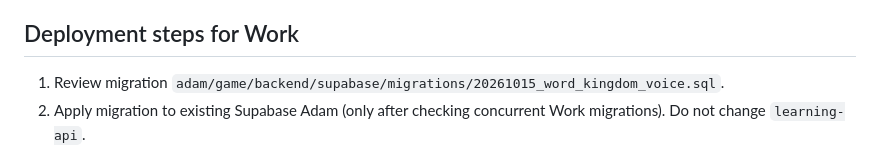
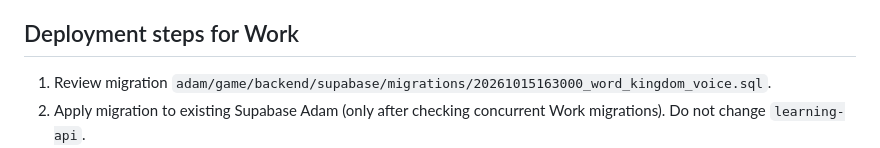
Before and after one commit to Mo31D/Elasrag, a Markdown page: adam/words/VOICE.md, the part around the change. Rendered like a GitHub page.

Commit message:
Update reviewed voice migration path in runbook

```diff
--- a/adam/words/VOICE.md
+++ b/adam/words/VOICE.md
@@ -27,7 +27,7 @@ Server: Supabase Edge Function `word-voice`, guarded by `verify_jwt: true`.
 
 ## Deployment steps for Work
 
-1. Review migration `adam/game/backend/supabase/migrations/20261015_word_kingdom_voice.sql`.
+1. Review migration `adam/game/backend/supabase/migrations/20261015163000_word_kingdom_voice.sql`.
 2. Apply migration to existing Supabase Adam (only after checking concurrent Work migrations). Do not change `learning-api`.
 3. Deploy `adam/game/backend/supabase/functions/word-voice` with `verify_jwt=true` and model secret `GEMINI_API_KEY` already stored server-side. Require `GEMINI_FREE_TIER_CONFIRMED=true` and parent `free_tier_confirmed=true`, `paid_usage_allowed=false`.
 4. Test `status`, generate a **single** clip, listen in Parent Studio, then approve. Check public playback in Samsung Chrome and iPad Safari. Verify that no unapproved clip becomes public.
```
